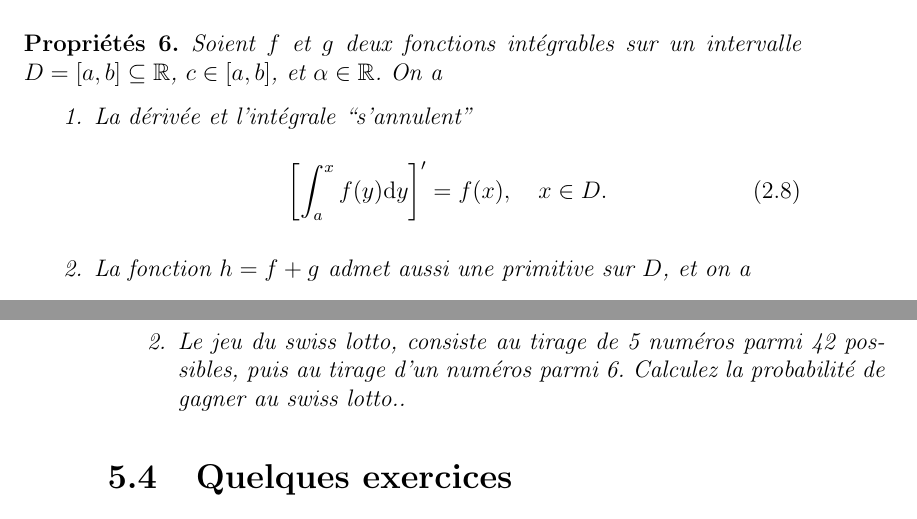
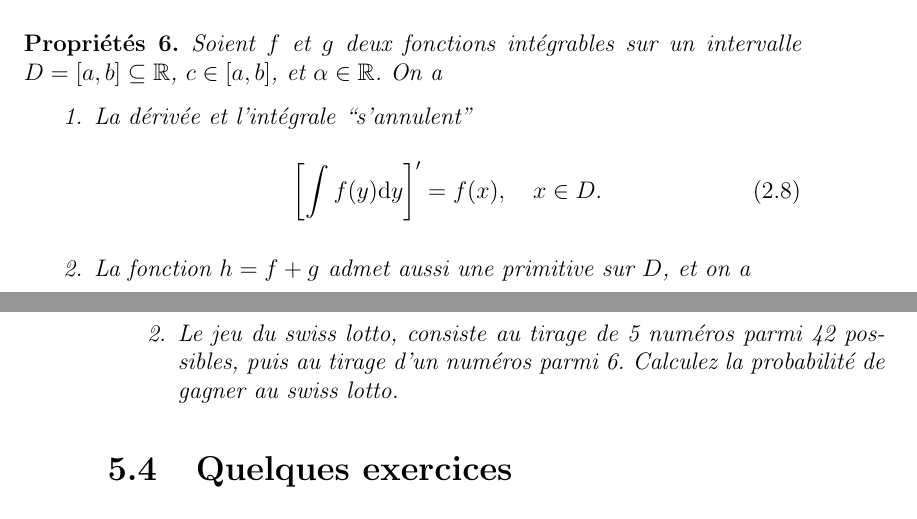
Before and after one commit to omalaspinas/deuxiemeannee, a LaTeX book (cours.tex): two parts of pages 15 and 102 of 111, joined at a grey line, cut so that both start at the same text. Compiled offline with pdfLaTeX.

Commit message:
La dérivée et l'intégrale s'annulent

```diff
--- a/cours.tex
+++ b/cours.tex
@@ -528,7 +528,7 @@ On a
 \begin{enumerate}
  \item La dérivée et l'intégrale ``s'annulent''
  \begin{equation}
-  \left[\int_a^x f(y)\dd y\right]'=f(x), \quad x\in D.
+  \left[\int f(y)\dd y\right]'=f(x), \quad x\in D.
  \end{equation}
  \item La fonction $h=f+g$ admet aussi une primitive sur $D$, et on a
  \begin{equation}
```
Also changed, not shown: cours.tex (2 more changed lines).
